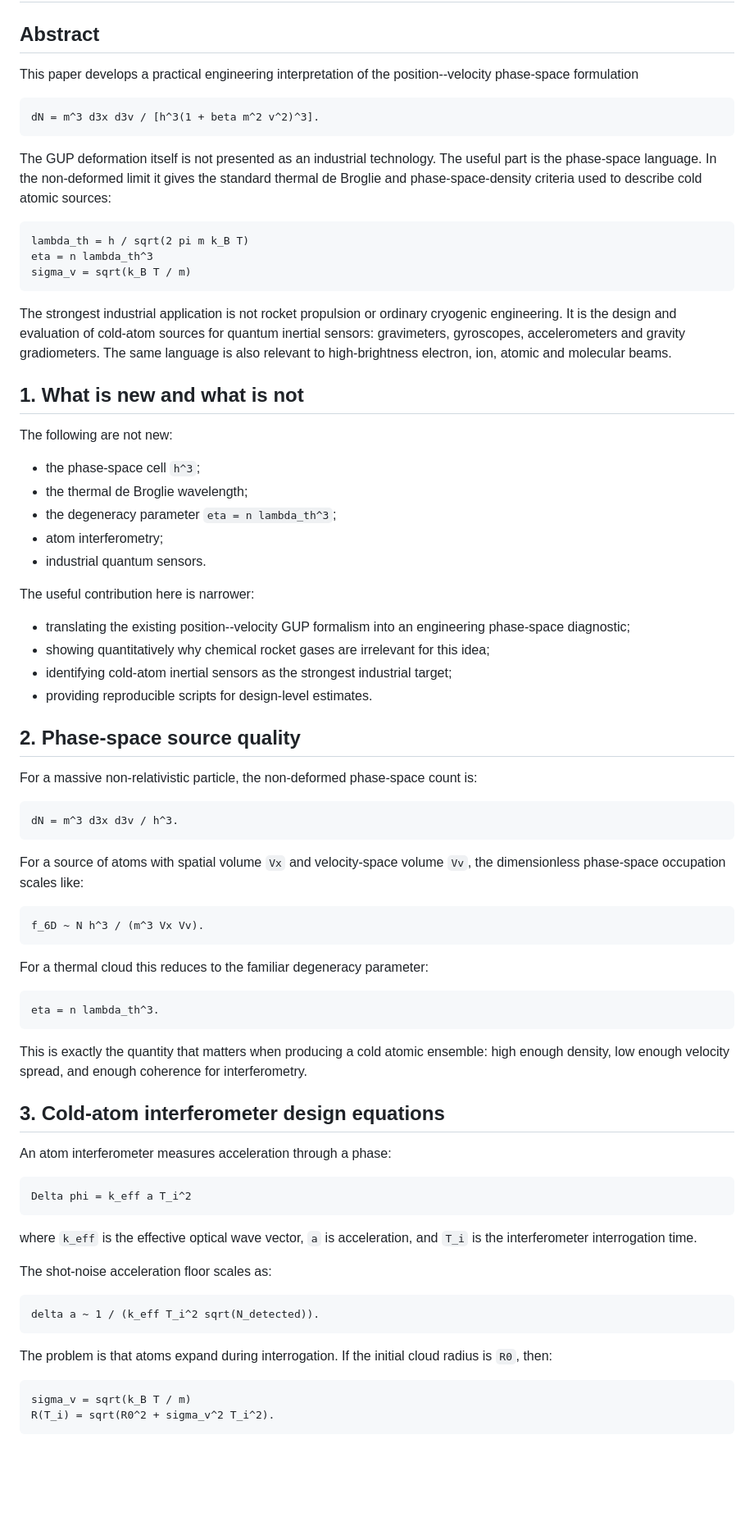
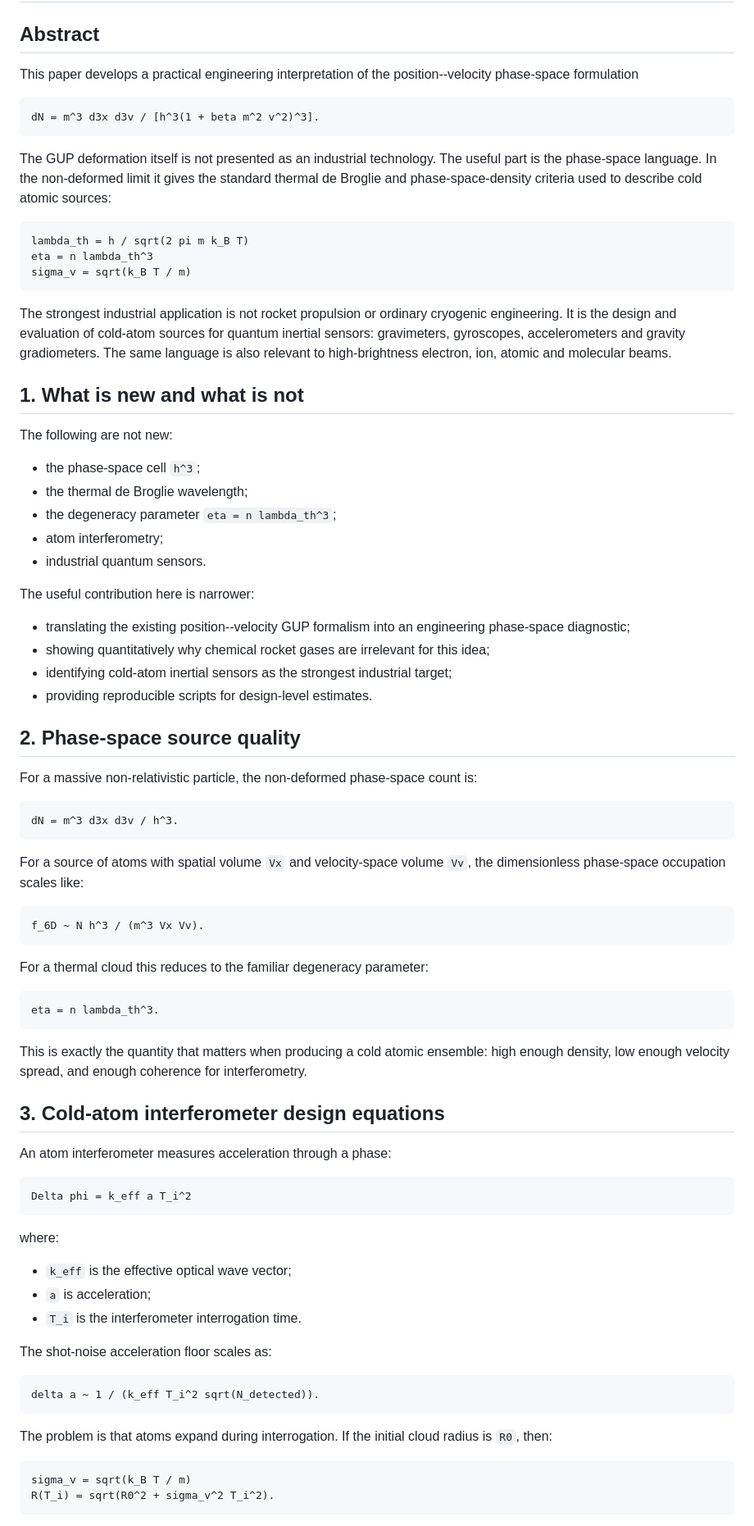
Before and after one commit to pascalMontmory/FondamentalWork, a Markdown page: cellule-phase-vitesse-gup/PAPER_QUANTUM_SENSOR_PHASE_SPACE.md, the part around one of its changes. Shown at 82% size. Rendered like a GitHub page; blank space fills up the shorter version.

````diff
--- a/cellule-phase-vitesse-gup/PAPER_QUANTUM_SENSOR_PHASE_SPACE.md
+++ b/cellule-phase-vitesse-gup/PAPER_QUANTUM_SENSOR_PHASE_SPACE.md
@@ -2,13 +2,17 @@
 
 ## Abstract
 
-This paper develops a practical engineering interpretation of the position--velocity phase-space formulation
+This paper develops a practical engineering interpretation of the
+position--velocity phase-space formulation
 
 ```text
 dN = m^3 d3x d3v / [h^3(1 + beta m^2 v^2)^3].
 ```
 
-The GUP deformation itself is not presented as an industrial technology. The useful part is the phase-space language. In the non-deformed limit it gives the standard thermal de Broglie and phase-space-density criteria used to describe cold atomic sources:
+The GUP deformation itself is not presented as an industrial technology. The
+useful part is the phase-space language. In the non-deformed limit it gives the
+standard thermal de Broglie and phase-space-density criteria used to describe
+cold atomic sources:
 
 ```text
 lambda_th = h / sqrt(2 pi m k_B T)
@@ -16,7 +20,11 @@ eta = n lambda_th^3
 sigma_v = sqrt(k_B T / m)
 ```
 
-The strongest industrial application is not rocket propulsion or ordinary cryogenic engineering. It is the design and evaluation of cold-atom sources for quantum inertial sensors: gravimeters, gyroscopes, accelerometers and gravity gradiometers. The same language is also relevant to high-brightness electron, ion, atomic and molecular beams.
+The strongest industrial application is not rocket propulsion or ordinary
+cryogenic engineering. It is the design and evaluation of cold-atom sources for
+quantum inertial sensors: gravimeters, gyroscopes, accelerometers and gravity
+gradiometers. The same language is also relevant to high-brightness electron,
+ion, atomic and molecular beams.
 
 ## 1. What is new and what is not
 
@@ -30,8 +38,10 @@ The following are not new:
 
 The useful contribution here is narrower:
 
-- translating the existing position--velocity GUP formalism into an engineering phase-space diagnostic;
-- showing quantitatively why chemical rocket gases are irrelevant for this idea;
+- translating the existing position--velocity GUP formalism into an engineering
+  phase-space diagnostic;
+- showing quantitatively why chemical rocket gases are irrelevant for this
+  idea;
 - identifying cold-atom inertial sensors as the strongest industrial target;
 - providing reproducible scripts for design-level estimates.
 
@@ -43,7 +53,8 @@ For a massive non-relativistic particle, the non-deformed phase-space count is:
 dN = m^3 d3x d3v / h^3.
 ```
 
-For a source of atoms with spatial volume `Vx` and velocity-space volume `Vv`, the dimensionless phase-space occupation scales like:
+For a source of atoms with spatial volume `Vx` and velocity-space volume `Vv`,
+the dimensionless phase-space occupation scales like:
 
 ```text
 f_6D ~ N h^3 / (m^3 Vx Vv).
@@ -55,7 +66,9 @@ For a thermal cloud this reduces to the familiar degeneracy parameter:
 eta = n lambda_th^3.
 ```
 
-This is exactly the quantity that matters when producing a cold atomic ensemble: high enough density, low enough velocity spread, and enough coherence for interferometry.
+This is exactly the quantity that matters when producing a cold atomic ensemble:
+high enough density, low enough velocity spread, and enough coherence for
+interferometry.
 
 ## 3. Cold-atom interferometer design equations
 
@@ -65,7 +78,11 @@ An atom interferometer measures acceleration through a phase:
 Delta phi = k_eff a T_i^2
 ```
 
-where `k_eff` is the effective optical wave vector, `a` is acceleration, and `T_i` is the interferometer interrogation time.
+where:
+
+- `k_eff` is the effective optical wave vector;
+- `a` is acceleration;
+- `T_i` is the interferometer interrogation time.
 
 The shot-noise acceleration floor scales as:
 
@@ -73,7 +90,8 @@ The shot-noise acceleration floor scales as:
 delta a ~ 1 / (k_eff T_i^2 sqrt(N_detected)).
 ```
 
-The problem is that atoms expand during interrogation. If the initial cloud radius is `R0`, then:
+The problem is that atoms expand during interrogation. If the initial cloud
+radius is `R0`, then:
 
 ```text
 sigma_v = sqrt(k_B T / m)
````
Also changed, not shown: other parts of cellule-phase-vitesse-gup/PAPER_QUANTUM_SENSOR_PHASE_SPACE.md (+116 -15 lines).
